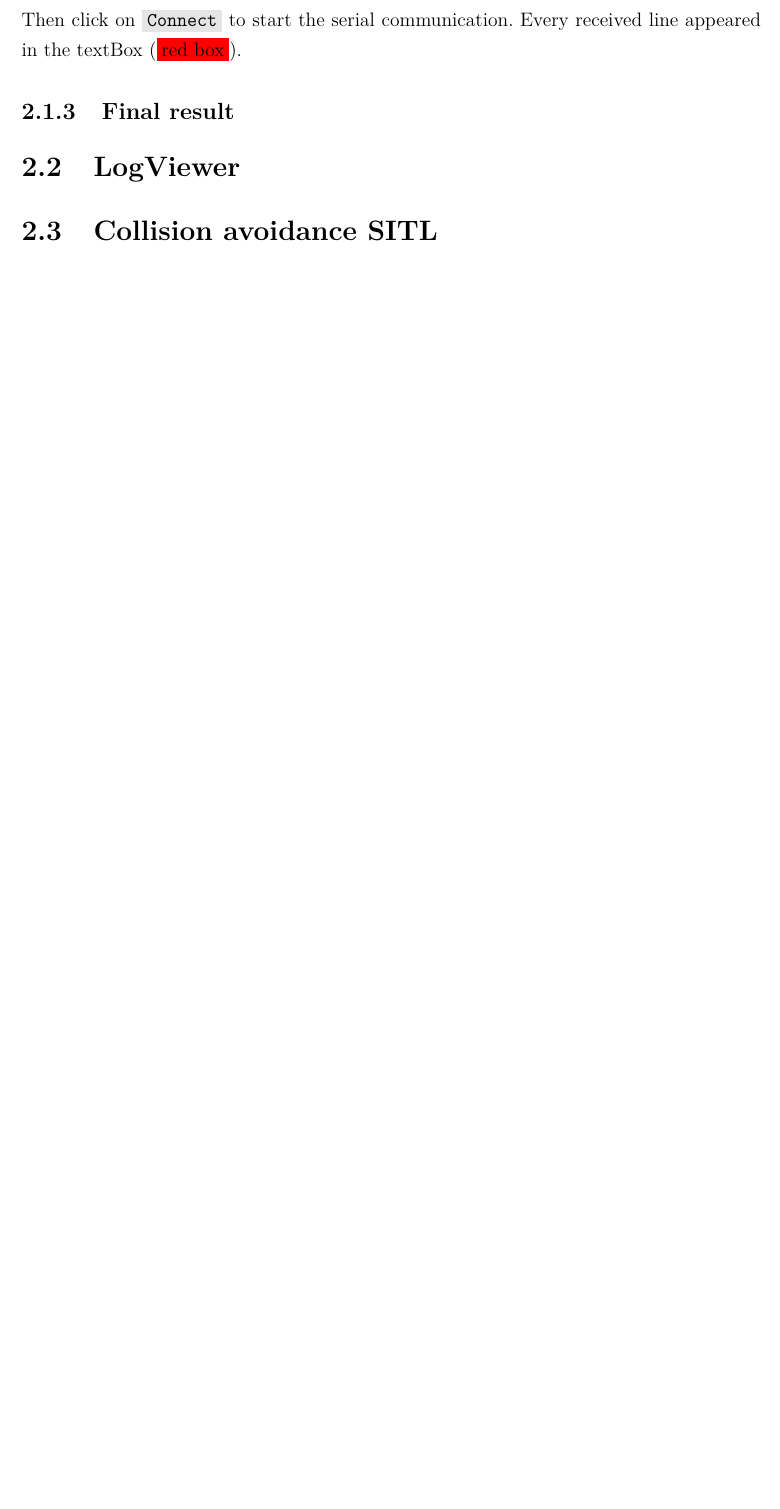
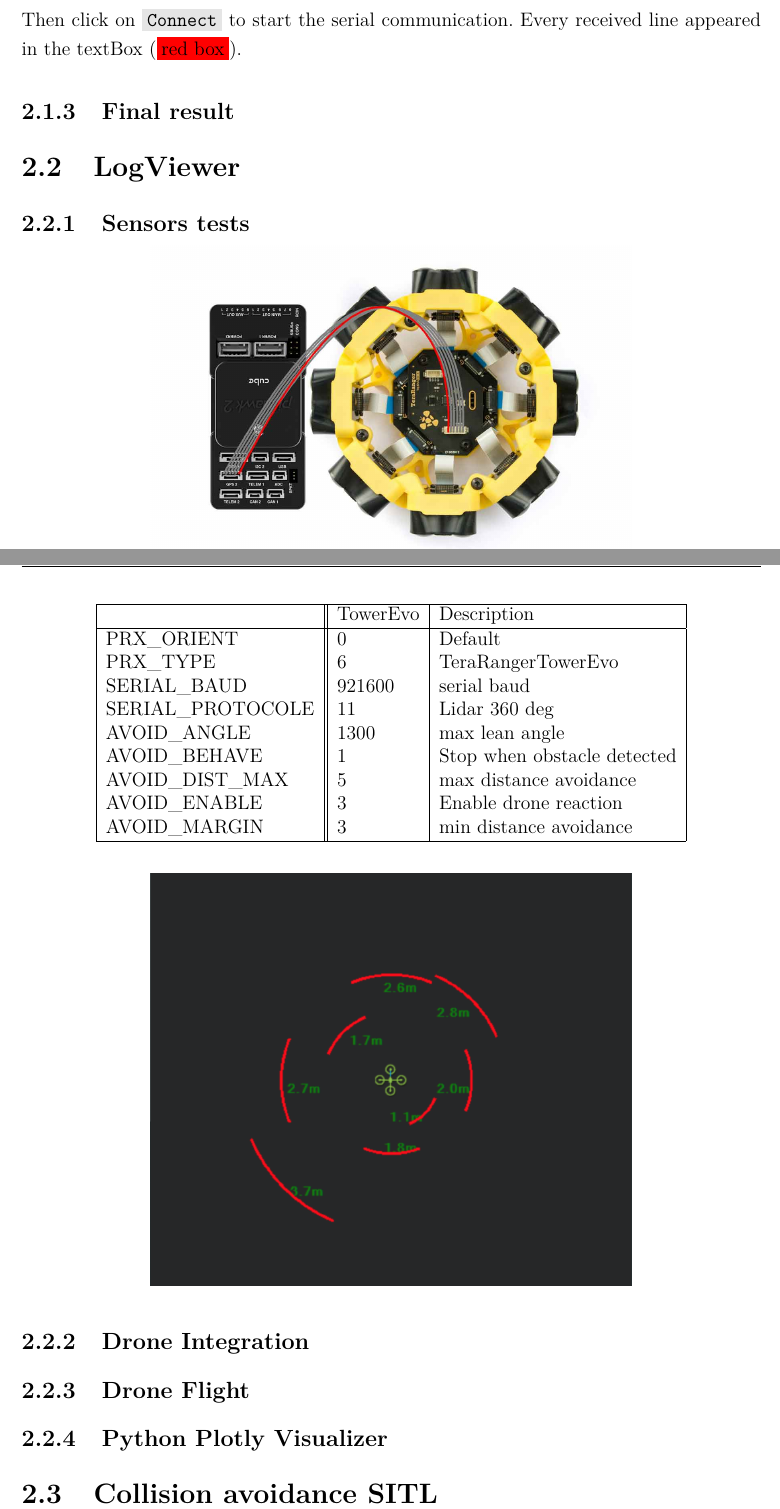
Before and after one commit to Polo-Wolo/upteko_report, a LaTeX thesis (main.tex, which reads projects/projects.tex): part of page 18 of 28 before the commit and two parts of pages 19 and 20 of 30 after it, the two joined at a grey line, cut so that both start at the same text, the shorter picture padded with empty space. Compiled offline with pdfLaTeX.

Commit message:
Logviewer update

```diff
--- a/projects/projects.tex
+++ b/projects/projects.tex
@@ -68,5 +68,56 @@ Then click on \texttt{Connect} to start the serial communication. Every received
 % \end{center}
 
 \section{LogViewer}
+\subsection{Sensors tests}
+\begin{center}
+    \includegraphics[width=0.65\linewidth]{./projects/logviewer/tower_evo_pixhawk.jpg}
+\end{center}
+
+\begin{table}[t]
+    \centering
+    \begin{tabular}{|l||l|l|}
+    \hline
+                      & TowerEvo & Description                 \\
+    \hline
+    PRX\_ORIENT       & 0        & Default                     \\
+    PRX\_TYPE         & 6        & TeraRangerTowerEvo          \\
+    SERIAL\_BAUD      & 921600   & serial baud                 \\
+    SERIAL\_PROTOCOLE & 11       & Lidar 360 deg               \\
+    AVOID\_ANGLE      & 1300     & max  lean angle             \\
+    AVOID\_BEHAVE     & 1        & Stop when obstacle detected \\
+    AVOID\_DIST\_MAX  & 5        & max distance avoidance      \\
+    AVOID\_ENABLE     & 3        & Enable drone reaction       \\
+    AVOID\_MARGIN     & 3        & min distance avoidance      \\
+    \hline
+    \end{tabular}
+\end{table}
+
+% \begin{table}[t]
+%     \centering
+%     \begin{tabular}{|l|c|c|c|c|c|}
+%     \hline
+%     Product & 1 & 2 & 3 & 4 & 5\\
+%     \hline
+%     Price & 124.- & 136.- & 85.- & 156.- & 23.-\\
+%     Guarantee [years] & 1 & 2 & - & 3 & 1\\
+%     Rating & 89\% & 84\% & 51\% & & 45\%\\
+%     \hline
+%     \hline
+%     Recommended & yes & yes & no & no & no\\
+%     \hline
+%     \end{tabular}
+%     \caption{This is a table template}
+%     \label{tab:template}
+% \end{table}
+
+\begin{center}
+    \includegraphics[width=0.65\linewidth]{./projects/logviewer/mission_planner_tower_evo.png}
+\end{center}
+
+\subsection{Drone Integration}
+
+\subsection{Drone Flight}
+
+\subsection{Python Plotly Visualizer}
 
 \section{Collision avoidance SITL}
```
Also changed, not shown: main.pdf, projects/logviewer/mission_planner_tower_evo.png (added), projects/logviewer/tower_evo_pixhawk.jpg (added).
